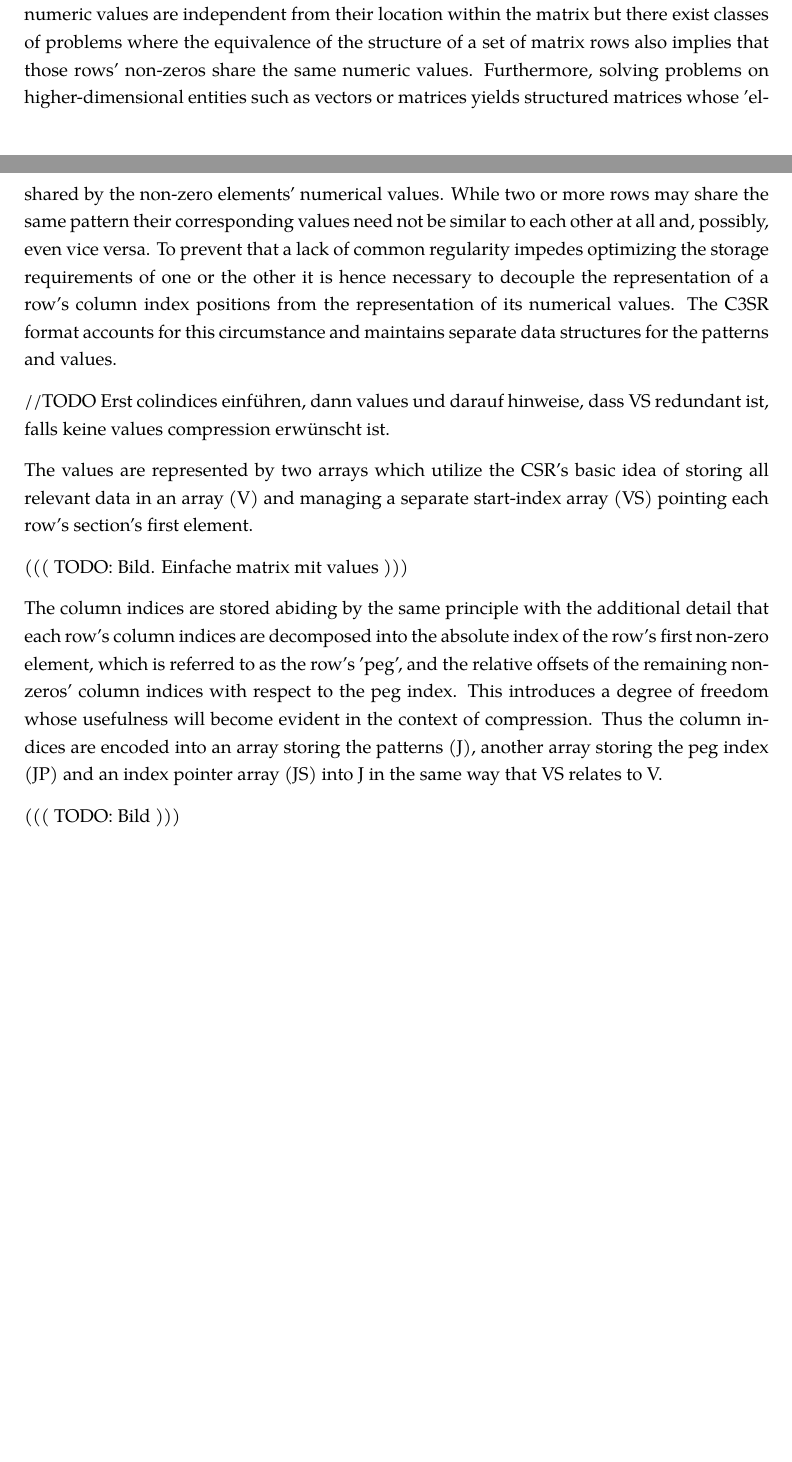
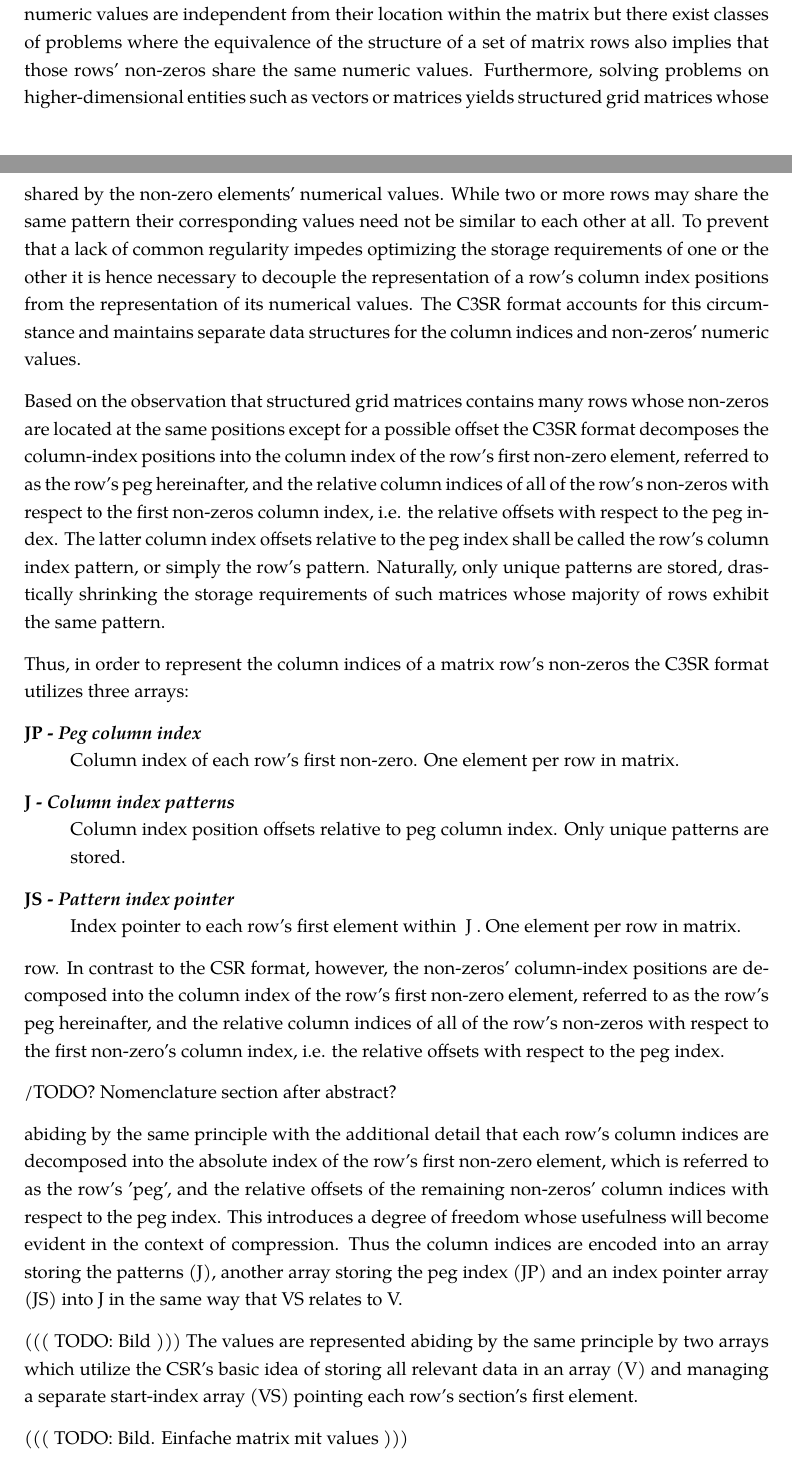
Before and after one commit to slavistan/student-research-project, a LaTeX document (main.tex): two parts of pages 2 and 4 of 10, joined at a grey line, cut so that both start at the same text, the shorter picture padded with empty space. Compiled offline with XeLaTeX; a missing font is replaced by an installed copy or a similar font.

Commit message:
Ct structure of c3sr

```diff
--- a/main.tex
+++ b/main.tex
@@ -21,6 +21,7 @@
 \usepackage[onehalfspacing]{setspace}
 \usepackage{parskip}
 %
+\usepackage{enumitem} % description alignment
 
 %
 % Tikz Setup
@@ -131,7 +132,7 @@
 
     The solution procedure yields a sparse linear system whose solution is approximated by iterative methods involving repeated sparse matrix-vector-multiplications $Ax = b$ where the matrix $A$ encodes the adjacency structure of the grid. For a structured grid the resulting matrix's distribution of non-zeros has a very distinct pattern. Generally speaking, such matrices consist of multiple diagonals of non-zero values at fixed intervals while all other elements are zero. The diagonals are almost fully dense with exceptions arising at positions corresponding to nodes at the grid's boundaries, where the regular adjacency pattern of the grid is disturbed by missing nodes. A grid and its corresponding sparse matrix's structure are depicted in Figure \ref{fig:laplacian_example} for a simple Laplacian problem.
 
-    The matrix's non-zero values depend on the underlying physical problem's parameters, the type of PDE and the differential operators' discretization schemes. In general, the non-zeros' numeric values are independent from their location within the matrix but there exist classes of problems where the equivalence of the structure of a set of matrix rows also implies that those rows' non-zeros share the same numeric values. Furthermore, solving problems on higher-dimensional entities such as vectors or matrices yields structured matrices whose 'elements' are themselves square matrices \cite{Godwin2013}.
+    The matrix's non-zero values depend on the underlying physical problem's parameters, the type of PDE and the differential operators' discretization schemes. In general, the non-zeros' numeric values are independent from their location within the matrix but there exist classes of problems where the equivalence of the structure of a set of matrix rows also implies that those rows' non-zeros share the same numeric values. Furthermore, solving problems on higher-dimensional entities such as vectors or matrices yields structured grid matrices whose 'elements' are themselves square matrices \cite{Godwin2013}.
 
     The sparse matrices relevant to this work areany sparse matrices which contain one or more sets of rows whose non-zero's column indices are identical save for a fixed offset. Structured grid matrices arising from the procedure mentioned above have one such set to which the overwhelming majority of rows belong corresponding to all inner grid nodes (such as in the example in Figure \ref{fig:laplacian_example}). However, all of the ideas presented hereinafter may be applied to any sparse matrix whose structure exhibits any degree of repetiveness.
 
@@ -145,18 +146,32 @@
 
     // TODO: Section with nomenclature - structure, pattern, ...
 
-    It is cruicial to observe that, in the most general case, the index patterns' regularity is not shared by the non-zero elements' numerical values. While two or more rows may share the same pattern their corresponding values need not be similar to each other at all and, possibly, even vice versa. To prevent that a lack of common regularity impedes optimizing the storage requirements of one or the other it is hence necessary to decouple the representation of a row's column index positions from the representation of its numerical values. The C3SR format accounts for this circumstance and maintains separate data structures for the patterns and values.
+    It is cruicial to observe that, in the most general case, the index patterns' regularity is not shared by the non-zero elements' numerical values. While two or more rows may share the same pattern their corresponding values need not be similar to each other at all. To prevent that a lack of common regularity impedes optimizing the storage requirements of one or the other it is hence necessary to decouple the representation of a row's column index positions from the representation of its numerical values. The C3SR format accounts for this circumstance and maintains separate data structures for the column indices and non-zeros' numeric values.
 
-    //TODO Erst colindices einführen, dann values und darauf hinweise, dass VS redundant ist, falls keine values
-    compression erwünscht ist.
+    Based on the observation that structured grid matrices contains many rows whose non-zeros are located at the same positions except for a possible offset the C3SR format decomposes the column-index positions into the column index of the row's first non-zero element, referred to as the row's peg hereinafter, and the relative column indices of all of the row's non-zeros with respect to the first non-zeros column index, i.e. the relative offsets with respect to the peg index. The latter column index offsets relative to the peg index shall be called the row's column index pattern, or simply the row's pattern. Naturally, only unique patterns are stored, drastically shrinking the storage requirements of such matrices whose majority of rows exhibit the same pattern.
 
-    The values are represented by two arrays which utilize the CSR's basic idea of storing all relevant data in an array (V) and managing a separate start-index array (VS) pointing each row's section's first element.
+    Thus, in order to represent the column indices of a matrix row's non-zeros the C3SR format utilizes three arrays:
+
+    \begin{description}[align = left, labelwidth = 4cm]
+      \item [JP - \emph{Peg column index}] \hfill \\
+        Column index of each row's first non-zero. One element per row in matrix.
+      \item [J - \emph{Column index patterns}] \hfill \\
+        Column index position offsets relative to peg column index. Only unique patterns are stored.
+      \item [JS - \emph{Pattern index pointer}] \hfill \\
+        Index pointer to each row's first element within \J. One element per row in matrix.
+    \end{description}
+
+    row. In contrast to the CSR format, however, the non-zeros' column-index positions are decomposed into the column index of the row's first non-zero element, referred to as the row's peg hereinafter, and the relative column indices of all of the row's non-zeros with respect to the first non-zero's column index, i.e. the relative offsets with respect to the peg index.
+
+    /TODO? Nomenclature section after abstract?
+
+    abiding by the same principle with the additional detail that each row's column indices are decomposed into the absolute index of the row's first non-zero element, which is referred to as the row's 'peg', and the relative offsets of the remaining non-zeros' column indices with respect to the peg index.  This introduces a degree of freedom whose usefulness will become evident in the context of compression. Thus the column indices are encoded into an array storing the patterns (J), another array storing the peg index (JP) and an index pointer array (JS) into J in the same way that VS relates to V.
+
+      ((( TODO: Bild )))
+    The values are represented abiding by the same principle by two arrays which utilize the CSR's basic idea of storing all relevant data in an array (V) and managing a separate start-index array (VS) pointing each row's section's first element.
 
       ((( TODO: Bild. Einfache matrix mit values )))
 
-    The column indices are stored abiding by the same principle with the additional detail that each row's column indices are decomposed into the absolute index of the row's first non-zero element, which is referred to as the row's 'peg', and the relative offsets of the remaining non-zeros' column indices with respect to the peg index.  This introduces a degree of freedom whose usefulness will become evident in the context of compression. Thus the column indices are encoded into an array storing the patterns (J), another array storing the peg index (JP) and an index pointer array (JS) into J in the same way that VS relates to V.
-
-      ((( TODO: Bild )))
 
     A sixth and final array (RS) is used to encode the number of non-zeros in each row of the matrix in order to know the size of the row's section within the pattern array and the values array. The RS array is an immediate copy of the CSR format's row-pointer array.  While the respective start index-pointer arrays store the section's first element's index they cannot encode the size of the section. Prior to compressing the size of a row can indeed be retrieved from the corresponding start index-pointer array in the same way the CSR format's row size may be retrieved from the row-pointer array by taking the difference between the row's entry and its successor, however, this requires that the row's sections are stored contiguously in the arrays and this property is lost during compression as will be explained in the next section.
 
```
Also changed, not shown: main.tex (2 more changed lines).
